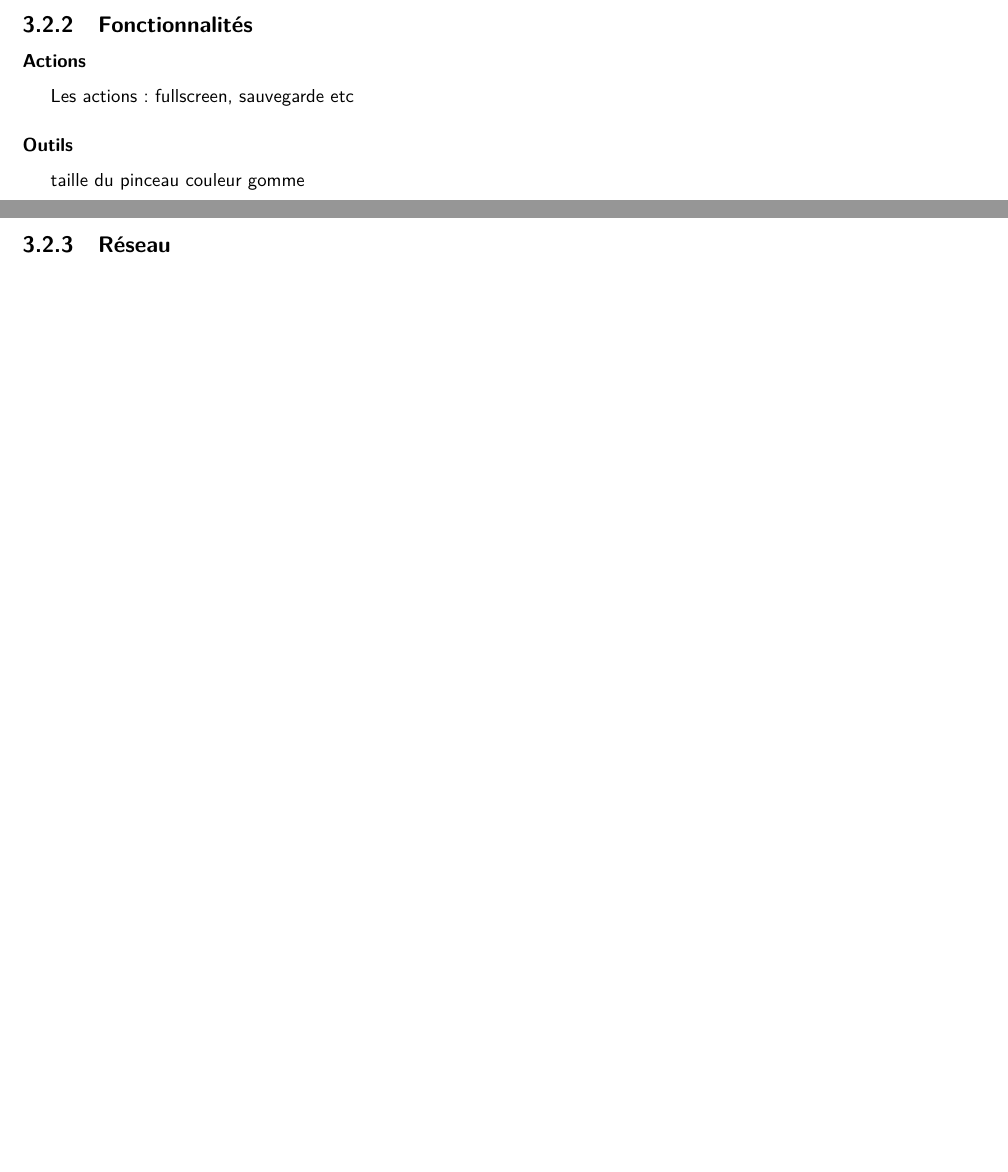
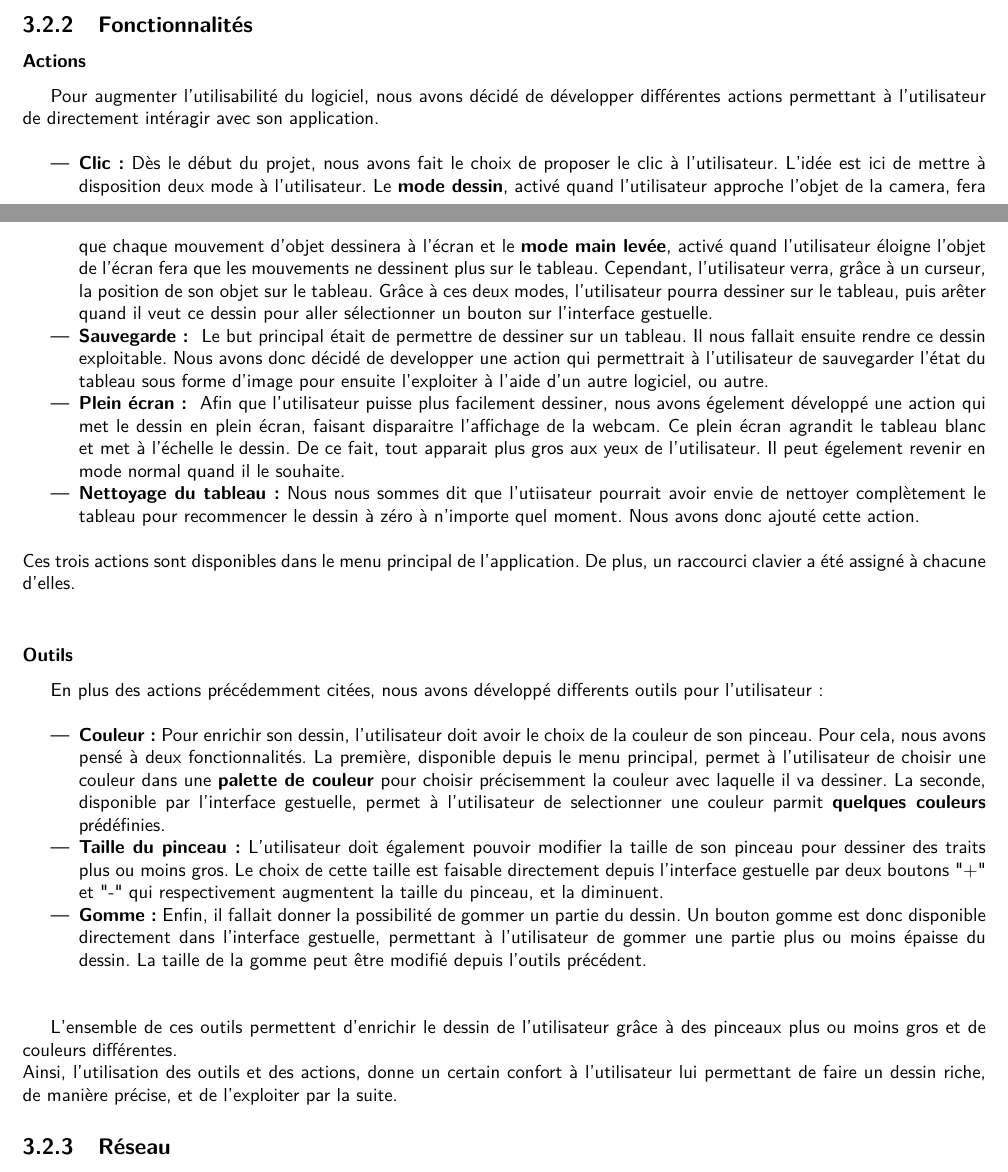
Before and after one commit to kbollini/dessin-realite-augmentee, a LaTeX document (documents/rapport/rapport.tex): two parts of pages 23 and 24 of 36, joined at a grey line, cut so that both start at the same text, the shorter picture padded with empty space. Compiled offline with pdfLaTeX.

Commit message:
Ajout partie app

```diff
--- a/documents/rapport/rapport.tex
+++ b/documents/rapport/rapport.tex
@@ -357,9 +357,26 @@ Un module réseau est aussi prévu pour une utilisation concurrente et synchroni
 				Le fait de ne pas proposer toutes les fonctionnalités depuis cette interface est un choix voulu. En effet, on imagine qu'il serait dommage que d'un seul geste rapide, l'utilisateur efface malencontreusement l'intégralité de son dessin.
 		\subsection{Fonctionnalités}
 			\subsubsection{Actions}
-				Les actions : fullscreen, sauvegarde etc
+				Pour augmenter l'utilisabilité du logiciel, nous avons décidé de développer différentes actions permettant à l'utilisateur de directement intéragir avec son application. \\
+				\begin{itemize}
+					\item \textbf{Clic :} Dès le début du projet, nous avons fait le choix de proposer le clic à l'utilisateur. L'idée est ici de mettre à disposition deux mode à l'utilisateur. Le \textbf{mode dessin}, activé quand l'utilisateur approche l'objet de la camera, fera que chaque mouvement d'objet dessinera à l'écran et le \textbf{mode main levée}, activé quand l'utilisateur éloigne l'objet de l'écran fera que les mouvements ne dessinent plus sur le tableau. Cependant, l'utilisateur verra, grâce à un curseur, la position de son objet sur le tableau. Grâce à ces deux modes, l'utilisateur pourra dessiner sur le tableau, puis arêter quand il veut ce dessin pour aller sélectionner un bouton sur l'interface gestuelle.
+					\item \textbf{Sauvegarde : } Le but principal était de permettre de dessiner sur un tableau. Il nous fallait ensuite rendre ce dessin exploitable. Nous avons donc décidé de developper une action qui permettrait à l'utilisateur de sauvegarder l'état du tableau sous forme d'image pour ensuite l'exploiter à l'aide d'un autre logiciel, ou autre.
+					\item \textbf{Plein écran : } Afin que l'utilisateur puisse plus facilement dessiner, nous avons égelement développé une action qui met le dessin en plein écran, faisant disparaitre l'affichage de la webcam. Ce plein écran agrandit le tableau blanc et met à l'échelle le dessin. De ce fait, tout apparait plus gros aux yeux de l'utilisateur. Il peut égelement revenir en mode normal quand il le souhaite.
+
+					\item \textbf{Nettoyage du tableau :} Nous nous sommes dit que l'utiisateur pourrait avoir envie de nettoyer complètement le tableau pour recommencer le dessin à zéro à n'importe quel moment. Nous avons donc ajouté cette action.
+				\end{itemize}
+
+				\ \\Ces trois actions sont disponibles dans le menu principal de l'application. De plus, un raccourci clavier a été assigné à chacune d'elles. \\
 			\subsubsection{Outils}
-				taille du pinceau couleur gomme
+				En plus des actions précédemment citées, nous avons développé differents outils pour l'utilisateur : \\
+				\begin{itemize}
+					\item \textbf{Couleur :} Pour enrichir son dessin, l'utilisateur doit avoir le choix de la couleur de son pinceau. Pour cela, nous avons pensé à deux fonctionnalités. La première, disponible depuis le menu principal, permet à l'utilisateur de choisir une couleur dans une \textbf{palette de couleur} pour choisir précisemment la couleur avec laquelle il va dessiner. La seconde, disponible par l'interface gestuelle, permet à l'utilisateur de selectionner une couleur parmit \textbf{quelques couleurs} prédéfinies.
+					\item \textbf{Taille du pinceau :} L'utilisateur doit également pouvoir modifier la taille de son pinceau pour dessiner des traits plus ou moins gros. Le choix de cette taille est faisable directement depuis l'interface gestuelle par deux boutons "+" et "-" qui respectivement augmentent la taille du pinceau, et la diminuent.
+					\item \textbf{Gomme :} Enfin, il fallait donner la possibilité de gommer un partie du dessin. Un bouton gomme est donc disponible directement dans l'interface gestuelle, permettant à l'utilisateur de gommer une partie plus ou moins épaisse du dessin. La taille de la gomme peut être modifié depuis l'outils précédent.
+				\end{itemize} \ \\
+
+				L'ensemble de ces outils permettent d'enrichir le dessin de l'utilisateur grâce à des pinceaux plus ou moins gros et de couleurs différentes. \\
+				Ainsi, l'utilisation des outils et des actions, donne un certain confort à l'utilisateur lui permettant de faire un dessin riche, de manière précise, et de l'exploiter par la suite.
 		\subsection{Réseau}
 			\subsubsection{Protocole}
 				explication du protocole
```
